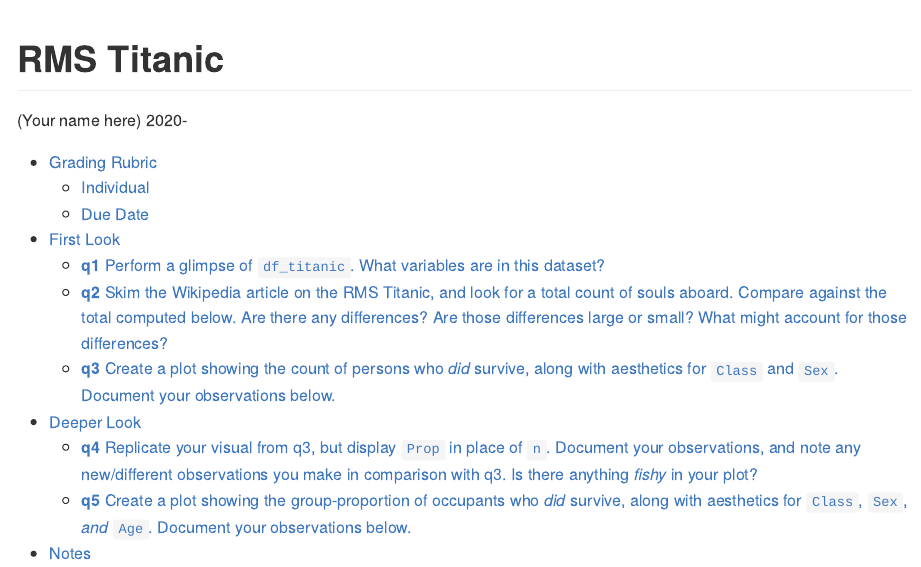
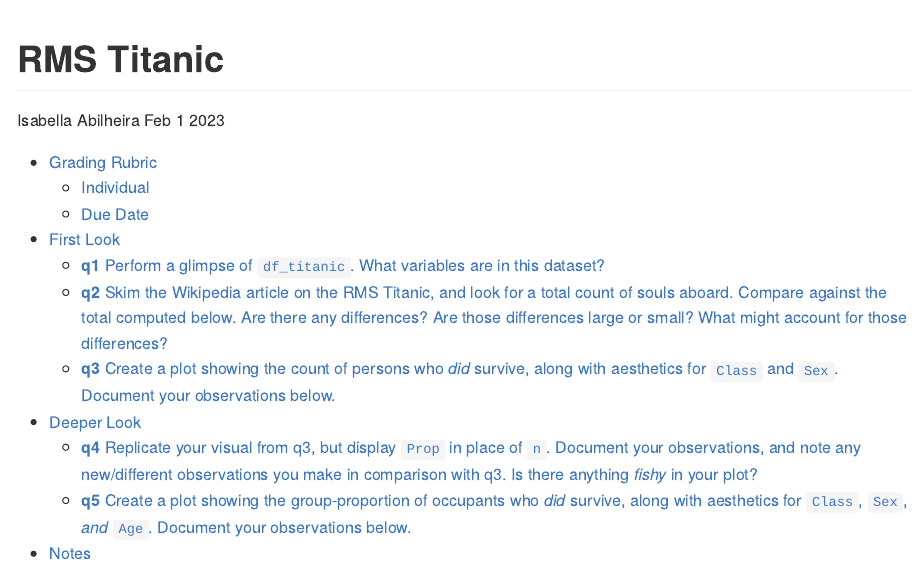
Before and after one commit to Izziabby/data-science-S2023, an R Markdown document (challenges/c01-titanic-assignment.Rmd): the page in a window 1100 px wide, from its top. Rendered offline with R 4.5, knitr and Pandoc, with nearby package versions.

Commit message:
Challenge 1 submission files

```diff
--- a/challenges/c01-titanic-assignment.Rmd
+++ b/challenges/c01-titanic-assignment.Rmd
@@ -1,7 +1,7 @@
 ---
 title: "RMS Titanic"
-author: "(Your name here)"
-date: 2020-
+author: "Isabella Abilheira"
+date: Feb 1 2023
 output:
   github_document:
     toc: true
```
Also changed, not shown: challenges/c01-titanic-assignment.md (added), challenges/c01-titanic-assignment_files/figure-gfm/q3-task-1.png (added), challenges/c01-titanic-assignment_files/figure-gfm/q4-task-1.png (added), challenges/c01-titanic-assignment_files/figure-gfm/q5-task-1.png (added), challenges/c01-titanic-assignment.Rmd (2 more changed lines).
